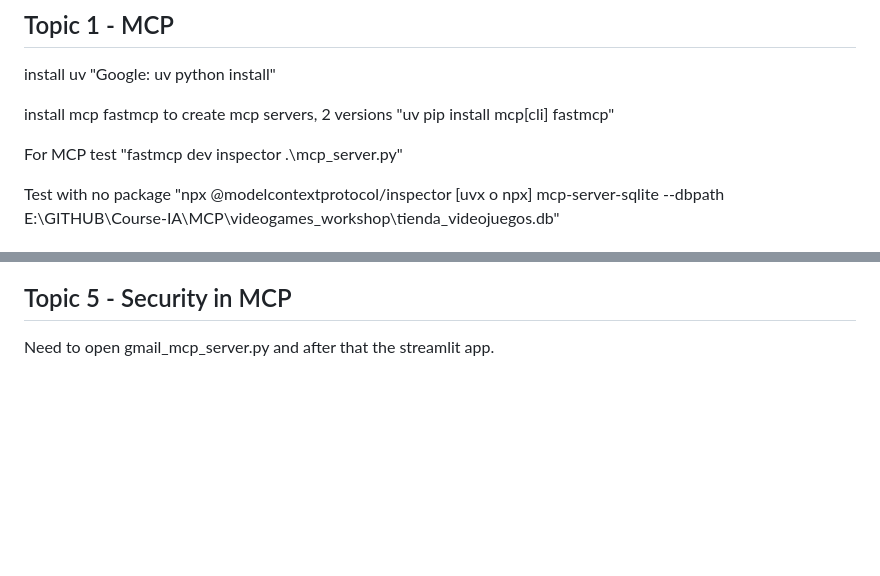
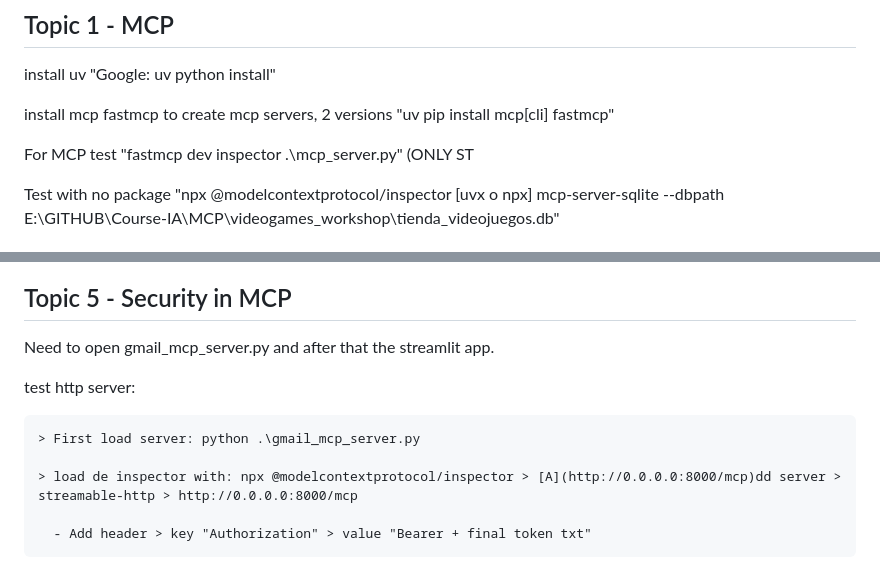
Before and after one commit to Mansoldev/Course-IA, a Markdown page: README.md, 2 parts joined by grey strips. GitHub-like rendering; blank space fills up the shorter version.

```diff
--- a/README.md
+++ b/README.md
@@ -130,7 +130,7 @@ install uv "Google: uv python install"
 
 install mcp fastmcp to create mcp servers, 2 versions "uv pip install mcp[cli] fastmcp"
 
-For MCP test "fastmcp dev inspector .\mcp_server.py"
+For MCP test "fastmcp dev inspector .\mcp_server.py" (ONLY ST
 
 Test with no package "npx @modelcontextprotocol/inspector [uvx o npx] mcp-server-sqlite --dbpath E:\\GITHUB\\Course-IA\\MCP\\videogames_workshop\\tienda_videojuegos.db"
 
@@ -167,3 +167,11 @@ Install Ollama conector "uv pip install ollama"
 ## Topic 5 - Security in MCP
 
 Need to open gmail_mcp_server.py and after that the streamlit app.
+
+test http server:
+
+	> First load server: python .\gmail_mcp_server.py
+
+	> load de inspector with: npx @modelcontextprotocol/inspector > [A](http://0.0.0.0:8000/mcp)dd server > streamable-http > http://0.0.0.0:8000/mcp
+
+	  - Add header > key "Authorization" > value "Bearer + final token txt"
```
